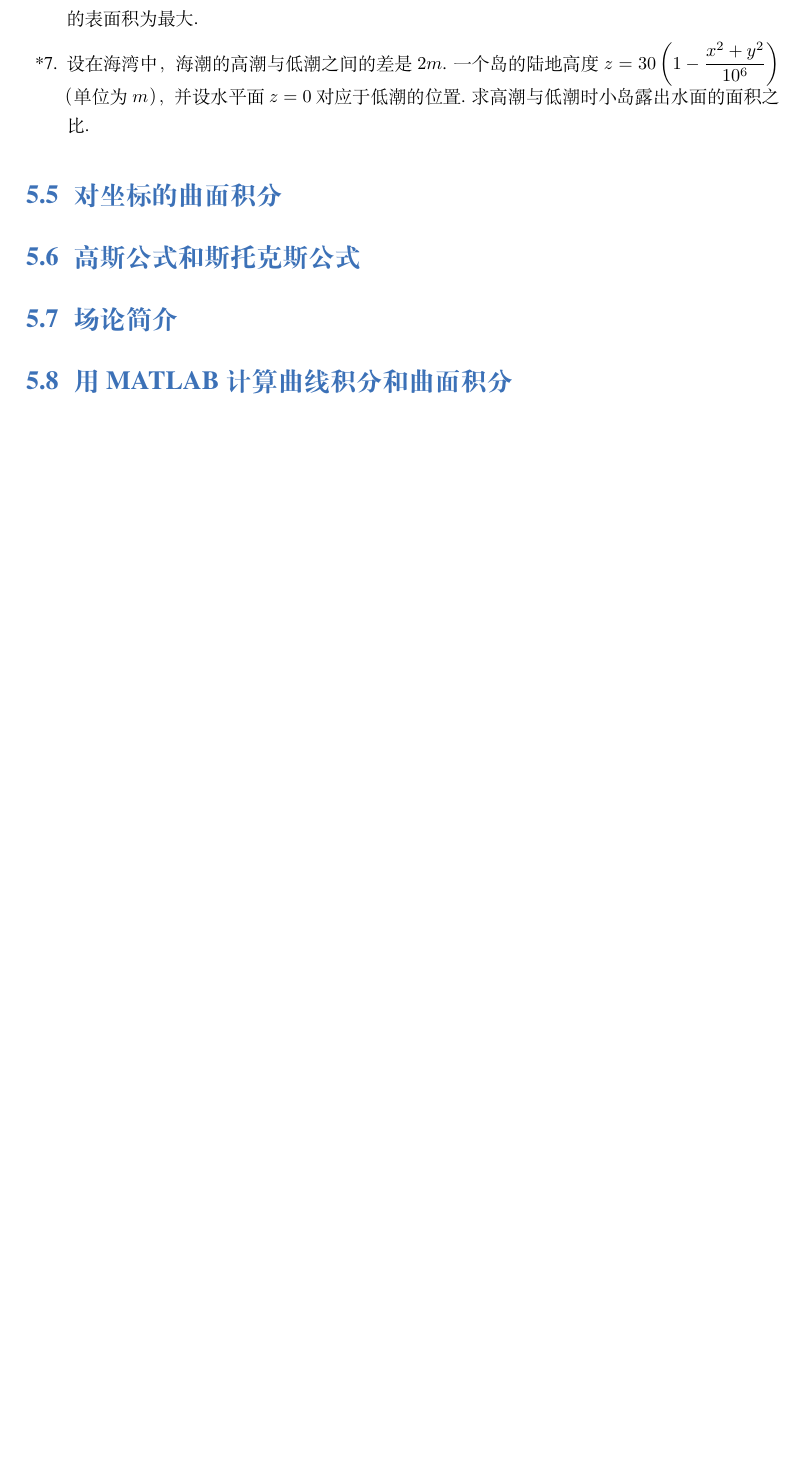
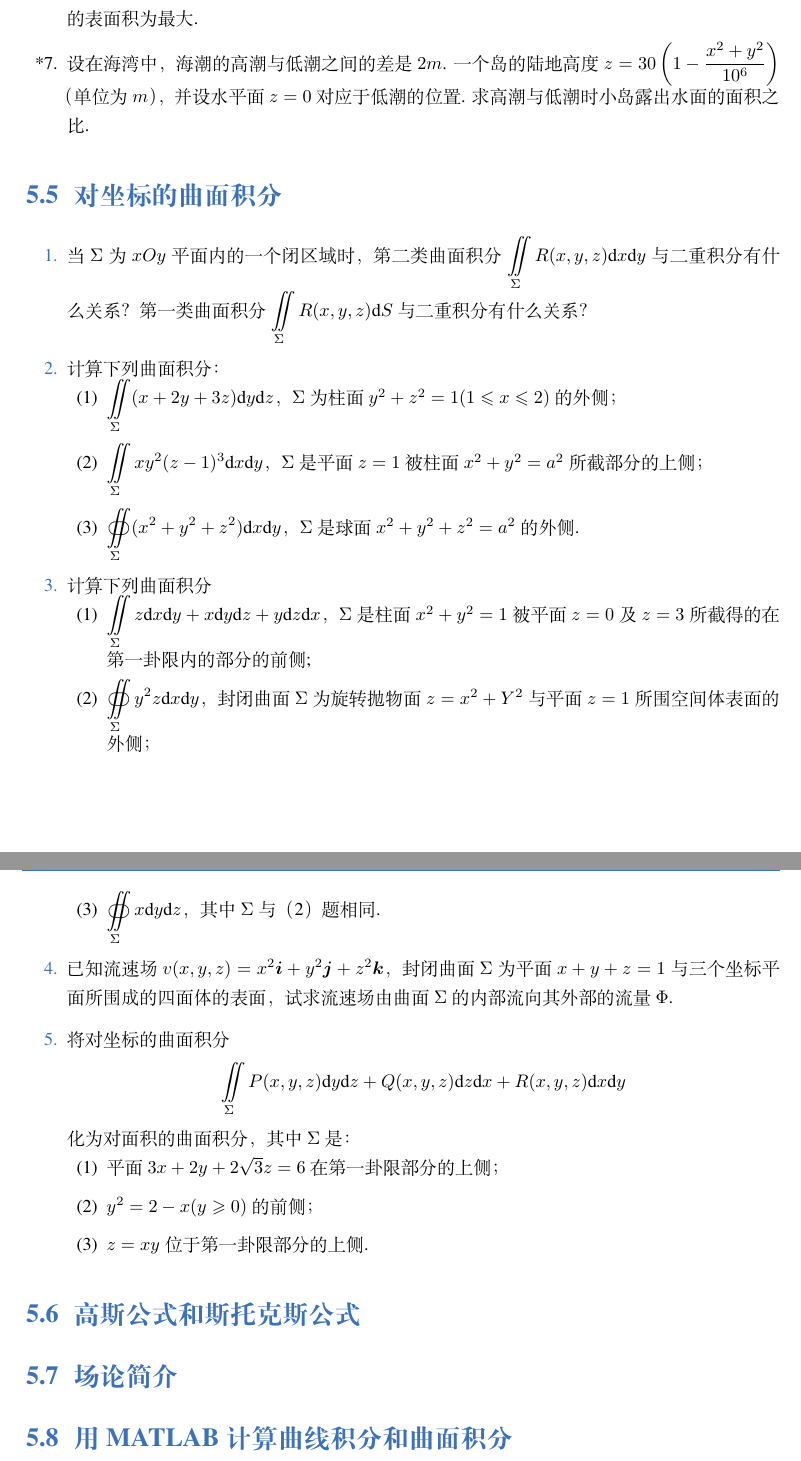
Before and after one commit to Lu0Key/SDU-Calculus, a LaTeX book (main.tex, which reads chapter10.tex): part of page 31 of 31 before the commit and two parts of pages 31 and 32 of 32 after it, the two joined at a grey line, cut so that both start at the same text, the shorter picture padded with empty space. Compiled offline with XeLaTeX; a missing font is replaced by an installed copy or a similar font.

Commit message:
完成了10.5的题目 手动添加了esint包用于支持oiint

```diff
--- a/chapter10.tex
+++ b/chapter10.tex
@@ -157,8 +157,37 @@
 
 \section{对坐标的曲面积分}
 
-% \begin{enumerate}\setlength{\itemsep}{7pt}
-% \end{enumerate}
+\begin{enumerate}\setlength{\itemsep}{7pt}
+    \item 当 $\Sigma$ 为 $xOy$ 平面内的一个闭区域时，第二类曲面积分 $\displaystyle\iint\limits_{\Sigma}R(x, y, z)\text{d}x\text{d}y$ 与二重积分有什么关系？第一类曲面积分 $\displaystyle\iint\limits_{\Sigma}R(x, y, z)\text{d}S$ 与二重积分有什么关系？
+
+    \item 计算下列曲面积分：
+    \begin{enumerate}[(1)]\setlength{\itemsep}{5pt}\setlength{\topsep}{15pt}
+        \item $\displaystyle\iint\limits_{\Sigma}(x+2y+3z)\text{d}y\text{d}z$，$\Sigma$ 为柱面 $y^2+z^2=1(1\leqslant x\leqslant2)$ 的外侧；
+        \item $\displaystyle\iint\limits_{\Sigma}xy^2(z-1)^3\text{d}x\text{d}y$，$\Sigma$ 是平面 $z=1$ 被柱面 $x^2+y^2=a^2$ 所截部分的上侧；
+        \item $\displaystyle\oiint\limits_{\Sigma}(x^2+y^2+z^2)\text{d}x\text{d}y$，$\Sigma$ 是球面 $x^2+y^2+z^2=a^2$ 的外侧.
+    \end{enumerate}
+
+    \item 计算下列曲面积分
+    \begin{enumerate}[(1)]\setlength{\itemsep}{5pt}\setlength{\topsep}{15pt}
+        \item $\displaystyle\iint\limits_{\Sigma}z\text{d}x\text{d}y+x\text{d}y\text{d}z+y\text{d}z\text{d}x$，$\Sigma$ 是柱面 $x^2+y^2=1$ 被平面 $z=0$ 及 $z=3$ 所截得的在第一卦限内的部分的前侧;
+        \item $\displaystyle\oiint\limits_{\Sigma}y^2z\text{d}x\text{d}y$，封闭曲面 $\Sigma$ 为旋转抛物面 $z=x^2+Y^2$ 与平面 $z=1$ 所围空间体表面的外侧；
+        \item $\displaystyle\oiint\limits_{\Sigma}x\text{d}y\text{d}z$，其中 $\Sigma$ 与（2）题相同.
+    \end{enumerate}
+
+    \item 已知流速场 $v(x, y, z)=x^2\boldsymbol{i}+y^2\boldsymbol{j}+z^2\boldsymbol{k}$，封闭曲面 $\Sigma$ 为平面 $x+y+z=1$ 与三个坐标平面所围成的四面体的表面，试求流速场由曲面 $\Sigma$ 的内部流向其外部的流量 $\Phi$.
+
+    \item 将对坐标的曲面积分
+    \[
+        \iint\limits_{\Sigma}P(x, y, z)\text{d}y\text{d}z+Q(x, y, z)\text{d}z\text{d}x+R(x, y, z)\text{d}x\text{d}y
+    \]
+    化为对面积的曲面积分，其中 $\Sigma$ 是：
+    \begin{enumerate}[(1)]\setlength{\itemsep}{5pt}\setlength{\topsep}{15pt}
+        \item 平面 $3x+2y+2\sqrt{3}z=6$ 在第一卦限部分的上侧；
+        \item $y^2=2-x(y\geqslant0)$ 的前侧；
+        \item $z=xy$ 位于第一卦限部分的上侧.
+    \end{enumerate}
+
+\end{enumerate}
 
 \section{高斯公式和斯托克斯公式}
 
--- a/main.tex
+++ b/main.tex
@@ -1,6 +1,8 @@
 % !Tex TS-program = xeLatex
 % !Tex program = XeLaTeX
 \documentclass[cn]{elegantbook}
+
+\usepackage{esint}
 
 \title{山东大学微积分}
 \subtitle{课后习题解析}
```
Also changed, not shown: main.pdf.
